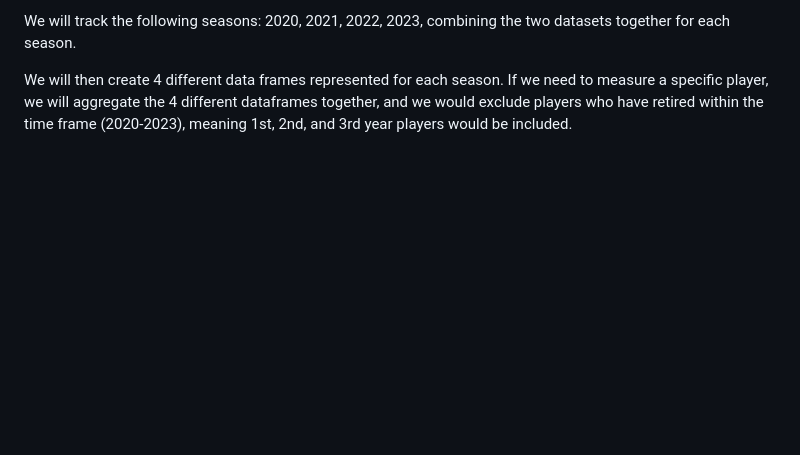
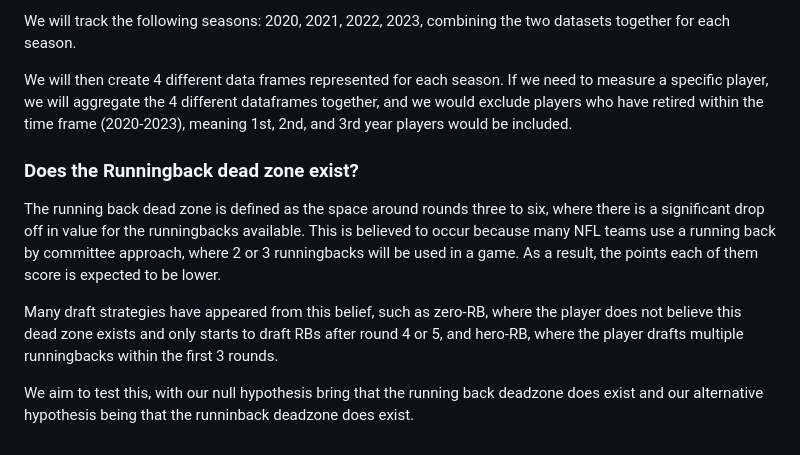
Before and after one commit to fdeegbe/FantasyFootballAnalysis, a Markdown page: README.md, the part around the change. Rendered like a GitHub page; blank space fills up the shorter version.

Commit message:
RB Deadzone readme

```diff
--- a/README.md
+++ b/README.md
@@ -60,3 +60,12 @@ We will track the following seasons: 2020, 2021, 2022, 2023, combining the two d
 We will then create 4 different data frames represented for each season. If we need to measure a specific player,
 we will aggregate the 4 different dataframes together, and we would exclude players who have retired within the time
 frame (2020-2023), meaning 1st, 2nd, and 3rd year players would be included.
+
+
+### Does the Runningback dead zone exist?
+
+The running back dead zone is defined as the space around rounds three to six, where there is a significant drop off in value for the runningbacks available. This is believed to occur because many NFL teams use a running back by committee approach, where 2 or 3 runningbacks will be used in a game. As a result, the points each of them score is expected to be lower.
+
+Many draft strategies have appeared from this belief, such as zero-RB, where the player does not believe this dead zone exists and only starts to draft RBs after round 4 or 5, and hero-RB, where the player drafts multiple runningbacks within the first 3 rounds.
+
+We aim to test this, with our null hypothesis bring that the running back deadzone does exist and our alternative hypothesis being that the runninback deadzone does exist.
```
